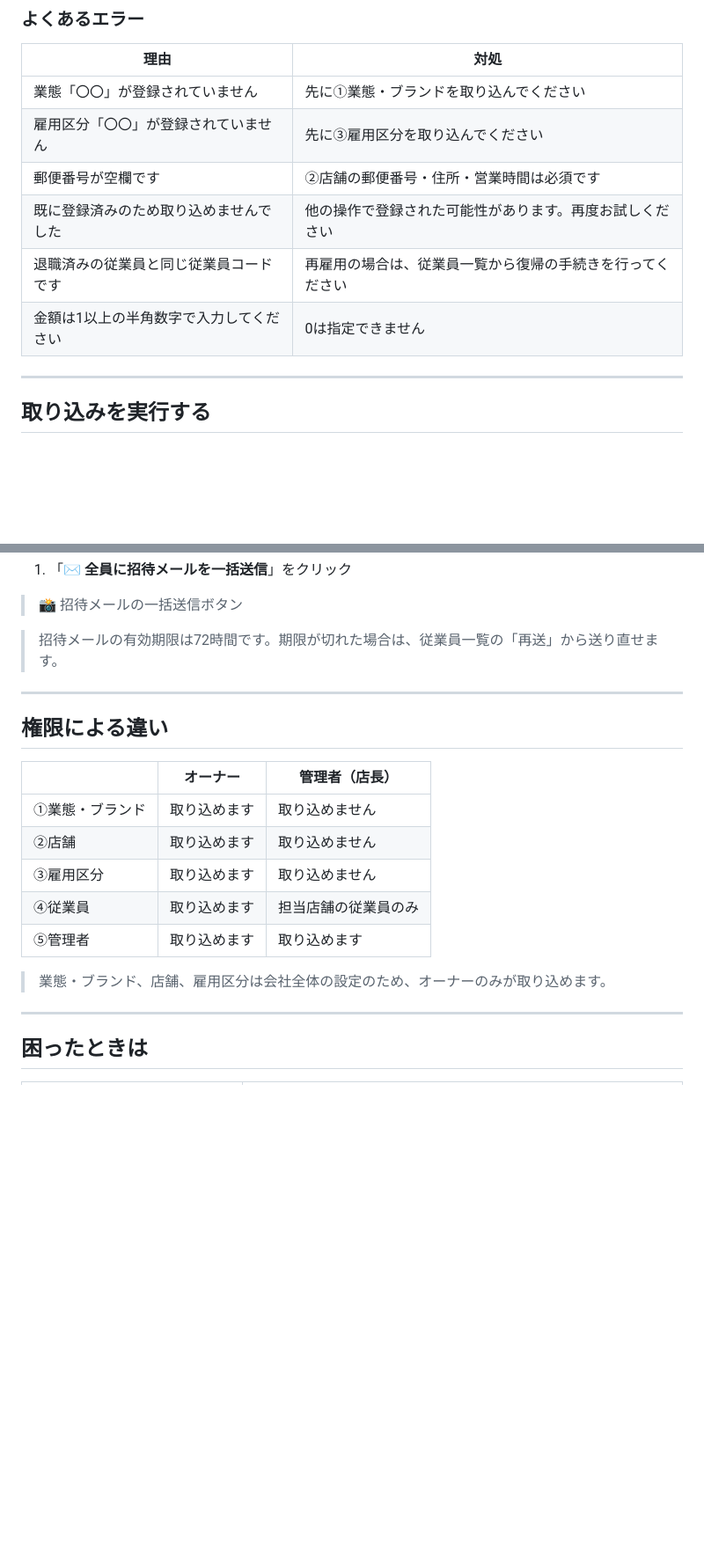
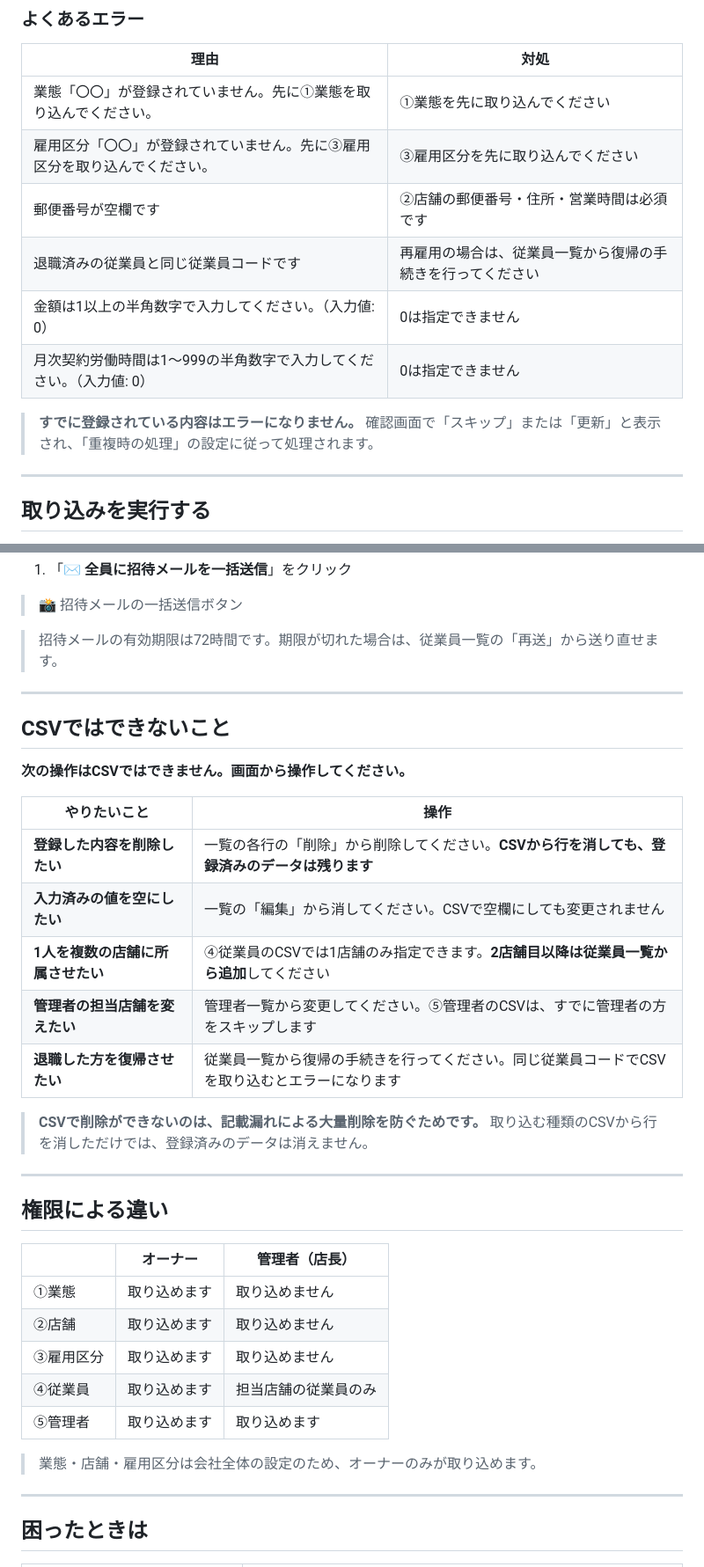
Before and after one commit to suguru789987/rakmy-timerecord-import-spec, a Markdown page: 20260803_ヘルプページ_CSV一括登録_ドラフト.md, 2 parts joined by grey strips. Shown at 88% size. Drawn GitHub-style; blank space fills up the shorter version.

```diff
--- a/20260803_ヘルプページ_CSV一括登録_ドラフト.md
+++ b/20260803_ヘルプページ_CSV一括登録_ドラフト.md
@@ -240,12 +240,14 @@
 
 | 理由 | 対処 |
 | --- | --- |
-| 業態「〇〇」が登録されていません | 先に①業態・ブランドを取り込んでください |
-| 雇用区分「〇〇」が登録されていません | 先に③雇用区分を取り込んでください |
+| 業態「〇〇」が登録されていません。先に①業態を取り込んでください。 | ①業態を先に取り込んでください |
+| 雇用区分「〇〇」が登録されていません。先に③雇用区分を取り込んでください。 | ③雇用区分を先に取り込んでください |
 | 郵便番号が空欄です | ②店舗の郵便番号・住所・営業時間は必須です |
-| 既に登録済みのため取り込めませんでした | 他の操作で登録された可能性があります。再度お試しください |
 | 退職済みの従業員と同じ従業員コードです | 再雇用の場合は、従業員一覧から復帰の手続きを行ってください |
-| 金額は1以上の半角数字で入力してください | 0は指定できません |
+| 金額は1以上の半角数字で入力してください。（入力値: 0） | 0は指定できません |
+| 月次契約労働時間は1〜999の半角数字で入力してください。（入力値: 0） | 0は指定できません |
+
+> **すでに登録されている内容はエラーになりません。** 確認画面で「スキップ」または「更新」と表示され、「重複時の処理」の設定に従って処理されます。
 
 ---
 
@@ -291,17 +293,33 @@
 
 ---
 
+## CSVではできないこと
+
+**次の操作はCSVではできません。画面から操作してください。**
+
+| やりたいこと | 操作 |
+| --- | --- |
+| **登録した内容を削除したい** | 一覧の各行の「削除」から削除してください。**CSVから行を消しても、登録済みのデータは残ります** |
+| **入力済みの値を空にしたい** | 一覧の「編集」から消してください。CSVで空欄にしても変更されません |
+| **1人を複数の店舗に所属させたい** | ④従業員のCSVでは1店舗のみ指定できます。**2店舗目以降は従業員一覧から追加**してください |
+| **管理者の担当店舗を変えたい** | 管理者一覧から変更してください。⑤管理者のCSVは、すでに管理者の方をスキップします |
+| **退職した方を復帰させたい** | 従業員一覧から復帰の手続きを行ってください。同じ従業員コードでCSVを取り込むとエラーになります |
+
+> **CSVで削除ができないのは、記載漏れによる大量削除を防ぐためです。** 取り込む種類のCSVから行を消しただけでは、登録済みのデータは消えません。
+
+---
+
 ## 権限による違い
 
 | | オーナー | 管理者（店長） |
 | --- | --- | --- |
-| ①業態・ブランド | 取り込めます | 取り込めません |
+| ①業態 | 取り込めます | 取り込めません |
 | ②店舗 | 取り込めます | 取り込めません |
 | ③雇用区分 | 取り込めます | 取り込めません |
 | ④従業員 | 取り込めます | 担当店舗の従業員のみ |
 | ⑤管理者 | 取り込めます | 取り込めます |
 
-> 業態・ブランド、店舗、雇用区分は会社全体の設定のため、オーナーのみが取り込めます。
+> 業態・店舗・雇用区分は会社全体の設定のため、オーナーのみが取り込めます。
 
 ---
 
```
Also changed, not shown: other parts of 20260803_ヘルプページ_CSV一括登録_ドラフト.md (+10 -8 lines), 20260803_CSV一括登録機能_仕様書（PdM向け）.md (+3 -3 lines), JUDGMENT_LOG.md (+11 -0 lines).
